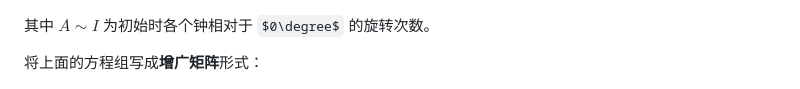
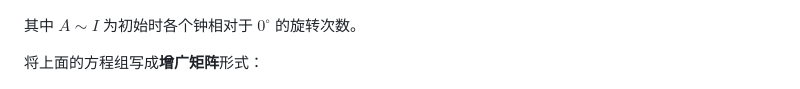
Before and after one commit to RnLamsuly/RanaCode, a Markdown page: LinK/LinK25 拨钟问题.md, the part around the change. Drawn GitHub-style; some formulas as TeX source.

Commit message:
修复了LaTeX的渲染问题

```diff
--- a/LinK/LinK25 拨钟问题.md
+++ b/LinK/LinK25 拨钟问题.md
@@ -128,7 +128,7 @@ x_6 + x_8 + x_9 \equiv -I \pmod{4} & \text{(钟 I)}
 \end{cases}
 $$
 
-其中 $A \sim I$ 为初始时各个钟相对于 $0\degree$ 的旋转次数。
+其中 $A \sim I$ 为初始时各个钟相对于 $0^\circ$ 的旋转次数。
 
 将上面的方程组写成**增广矩阵**形式：
 
```
